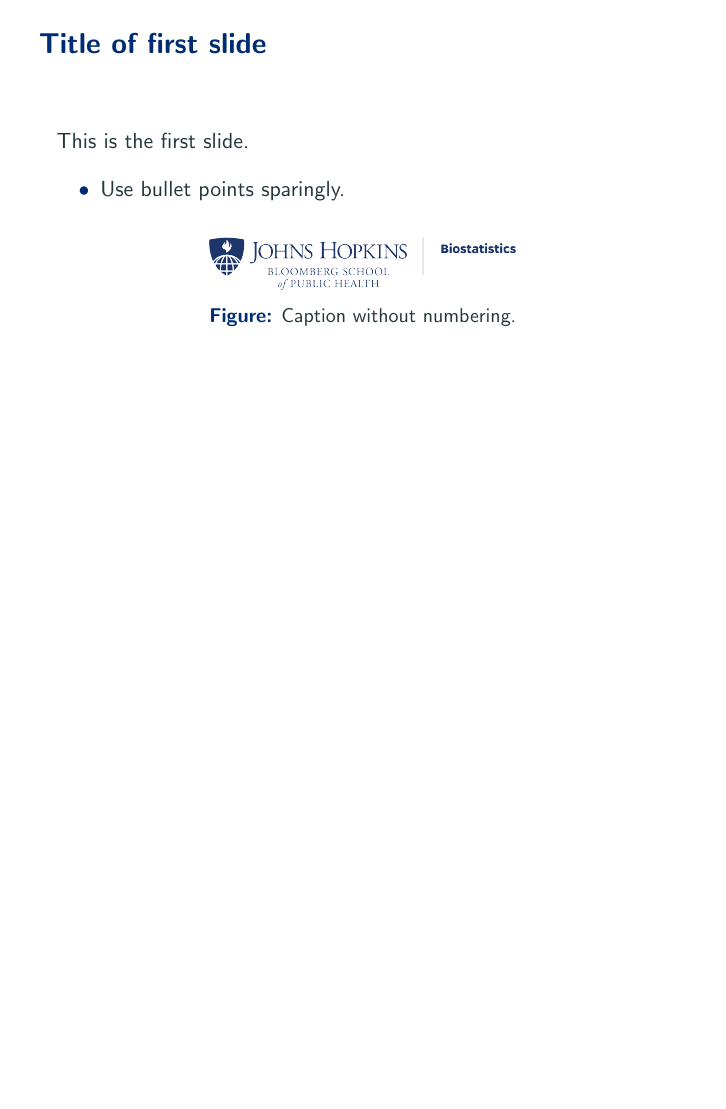
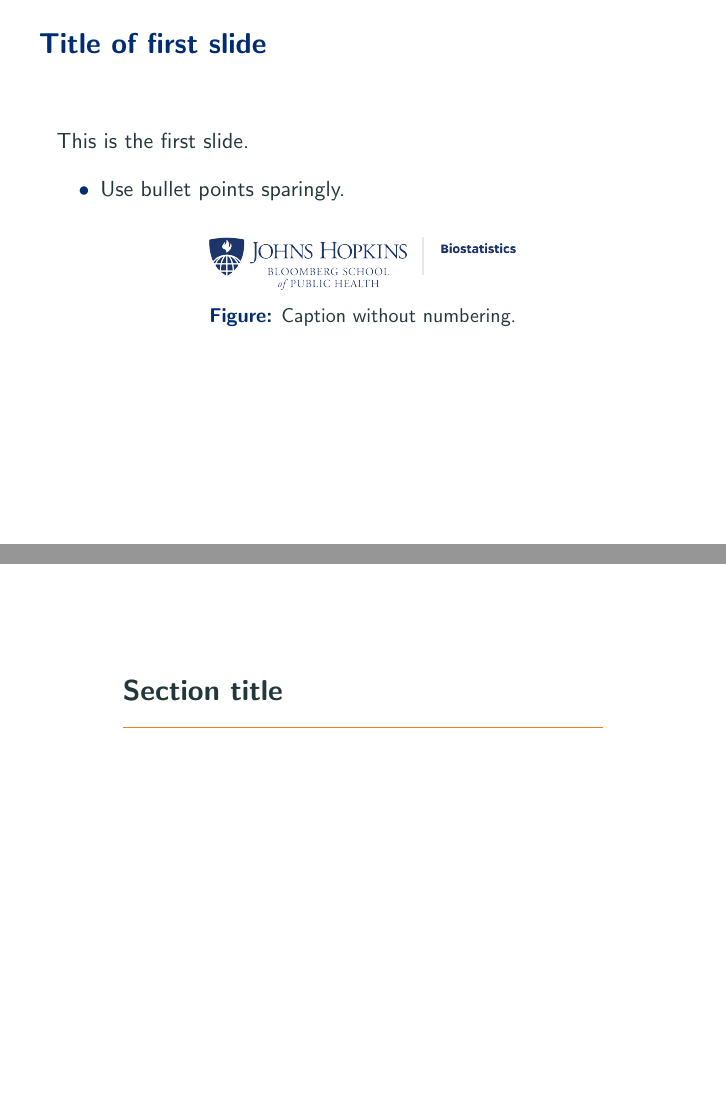
Before and after one commit to aki-nishimura/bayes-advanced-intro, LaTeX slides (presentation.tex): page 2 of 2 before the commit and pages 2 and 3 of 3 after it, the two joined at a grey line, the shorter picture padded with empty space. Compiled offline with pdfLaTeX.

Commit message:
Add section to check section title placement

```diff
--- a/presentation.tex
+++ b/presentation.tex
@@ -196,6 +196,8 @@ This is the first slide.
 	\end{figure}
 \end{frame}
 
+\section{Section title}
+
 %\nobibliography{presentation} % To cite inline without creating a bibliography
 
 \end{document}
```
